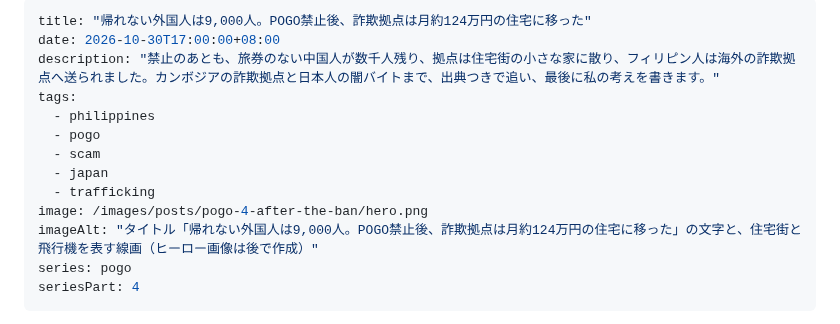
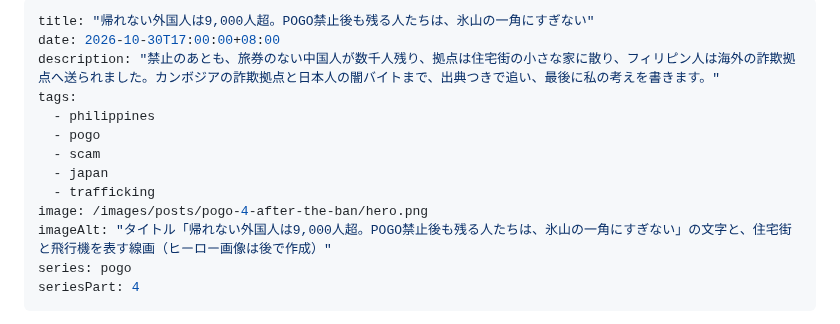
Before and after one commit to tomohiro-owada/tomohiro-owada.github.io, a Markdown page: src/posts/pogo-4-after-the-ban.md, the part around the change. Drawn GitHub-style.

Commit message:
POGO part 4: title

```diff
--- a/src/posts/pogo-4-after-the-ban.md
+++ b/src/posts/pogo-4-after-the-ban.md
@@ -1,5 +1,5 @@
 ---
-title: "帰れない外国人は9,000人。POGO禁止後、詐欺拠点は月約124万円の住宅に移った"
+title: "帰れない外国人は9,000人超。POGO禁止後も残る人たちは、氷山の一角にすぎない"
 date: 2026-10-30T17:00:00+08:00
 description: "禁止のあとも、旅券のない中国人が数千人残り、拠点は住宅街の小さな家に散り、フィリピン人は海外の詐欺拠点へ送られました。カンボジアの詐欺拠点と日本人の闇バイトまで、出典つきで追い、最後に私の考えを書きます。"
 tags:
@@ -9,7 +9,7 @@ tags:
   - japan
   - trafficking
 image: /images/posts/pogo-4-after-the-ban/hero.png
-imageAlt: "タイトル「帰れない外国人は9,000人。POGO禁止後、詐欺拠点は月約124万円の住宅に移った」の文字と、住宅街と飛行機を表す線画（ヒーロー画像は後で作成）"
+imageAlt: "タイトル「帰れない外国人は9,000人超。POGO禁止後も残る人たちは、氷山の一角にすぎない」の文字と、住宅街と飛行機を表す線画（ヒーロー画像は後で作成）"
 series: pogo
 seriesPart: 4
 ---
```
